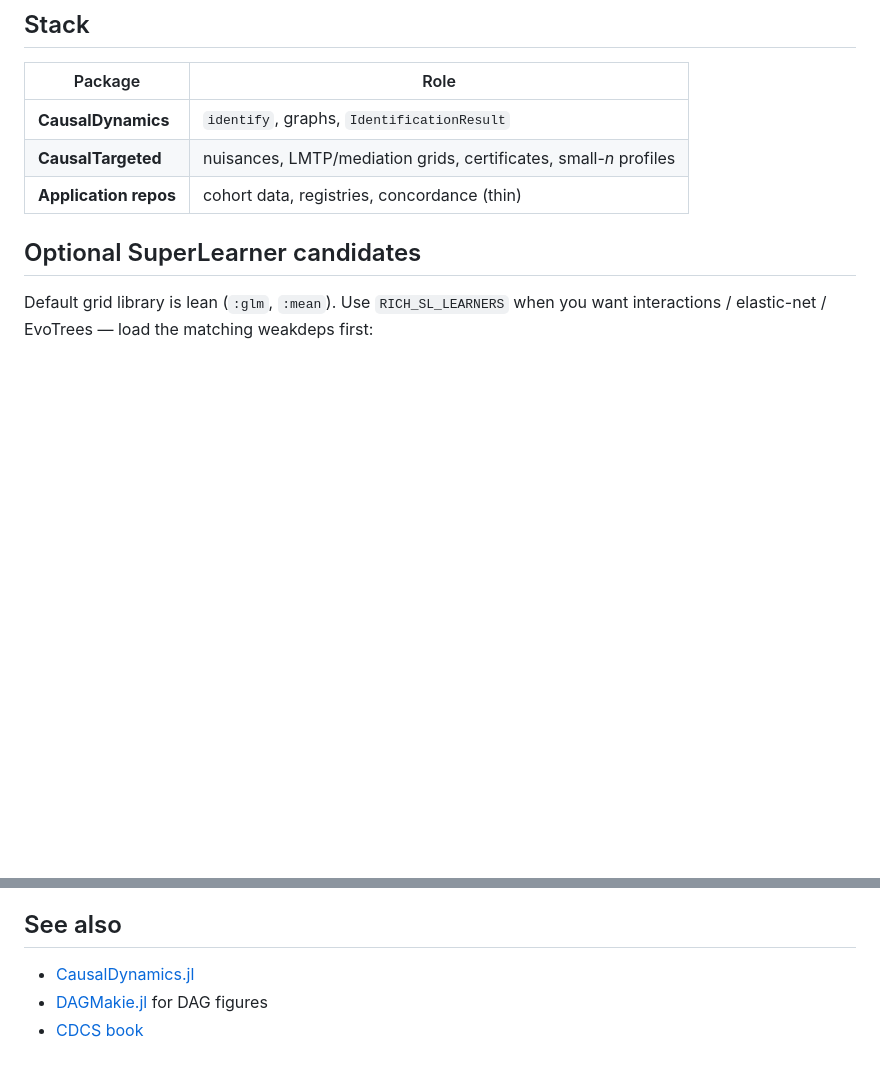
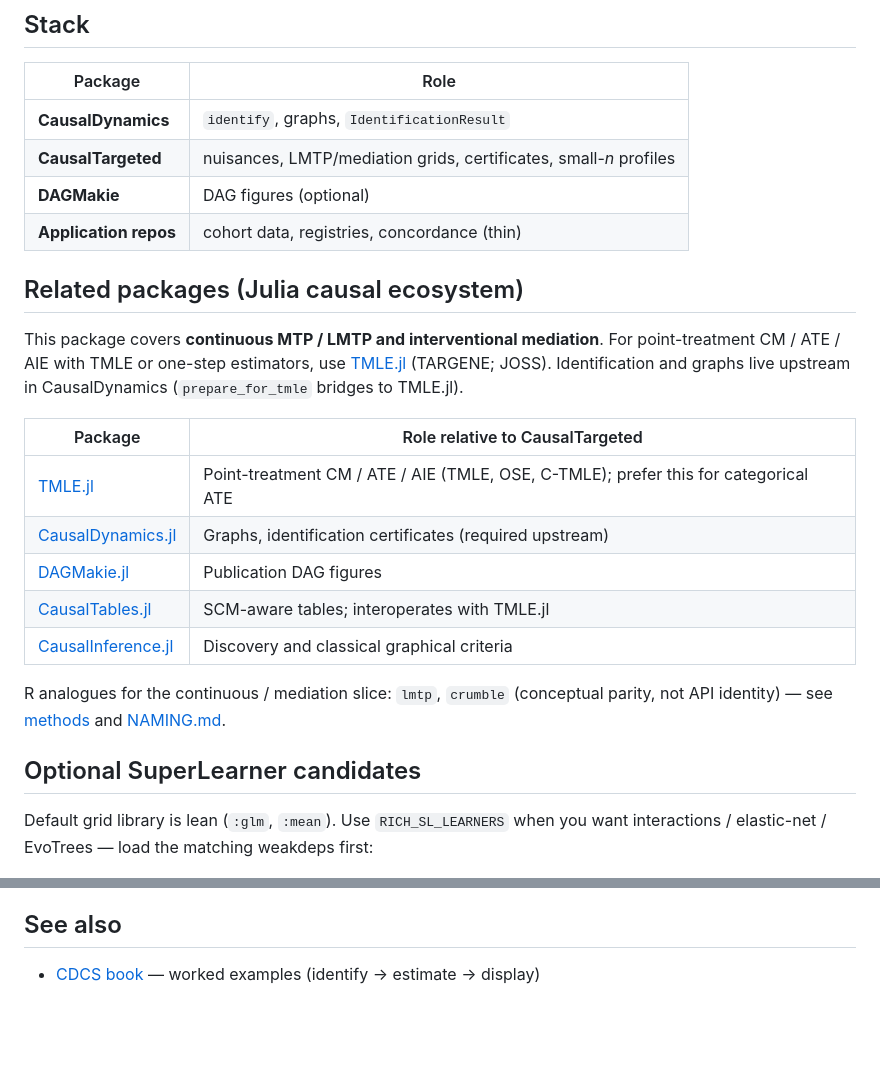
Before and after one commit to SimonAB/CausalTargeted.jl, a Markdown page: README.md, 2 parts joined by grey strips. Drawn GitHub-style; blank space fills up the shorter version.

Commit message:
Document related Julia causal packages and TMLE.jl complementarity.

```diff
--- a/README.md
+++ b/README.md
@@ -54,7 +54,26 @@ grid = run_lmtp_grid(
 |---------|------|
 | **CausalDynamics** | `identify`, graphs, `IdentificationResult` |
 | **CausalTargeted** | nuisances, LMTP/mediation grids, certificates, small-*n* profiles |
+| **DAGMakie** | DAG figures (optional) |
 | **Application repos** | cohort data, registries, concordance (thin) |
+
+## Related packages (Julia causal ecosystem)
+
+This package covers **continuous MTP / LMTP and interventional mediation**. For
+point-treatment CM / ATE / AIE with TMLE or one-step estimators, use
+[TMLE.jl](https://github.com/TARGENE/TMLE.jl) (TARGENE; JOSS). Identification and
+graphs live upstream in CausalDynamics (`prepare_for_tmle` bridges to TMLE.jl).
+
+| Package | Role relative to CausalTargeted |
+|---------|----------------------------------|
+| [TMLE.jl](https://github.com/TARGENE/TMLE.jl) | Point-treatment CM / ATE / AIE (TMLE, OSE, C-TMLE); prefer this for categorical ATE |
+| [CausalDynamics.jl](https://github.com/SimonAB/CausalDynamics.jl) | Graphs, identification certificates (required upstream) |
+| [DAGMakie.jl](https://github.com/SimonAB/DAGMakie.jl) | Publication DAG figures |
+| [CausalTables.jl](https://github.com/salbalkus/CausalTables.jl) | SCM-aware tables; interoperates with TMLE.jl |
+| [CausalInference.jl](https://github.com/mschauer/CausalInference.jl) | Discovery and classical graphical criteria |
+
+R analogues for the continuous / mediation slice: `lmtp`, `crumble` (conceptual
+parity, not API identity) — see [methods](docs/src/methods.md) and [NAMING.md](NAMING.md).
 
 ## Optional SuperLearner candidates
 
@@ -85,6 +104,4 @@ learners are never included in `SMALL_N_SL_LEARNERS` / `adaptive_learners`.
 
 ## See also
 
-- [CausalDynamics.jl](https://github.com/SimonAB/CausalDynamics.jl)
-- [DAGMakie.jl](https://github.com/SimonAB/DAGMakie.jl) for DAG figures
-- [CDCS book](https://simonab.github.io/causal-dynamics-book/)
+- [CDCS book](https://simonab.github.io/causal-dynamics-book/) — worked examples (identify → estimate → display)
```
